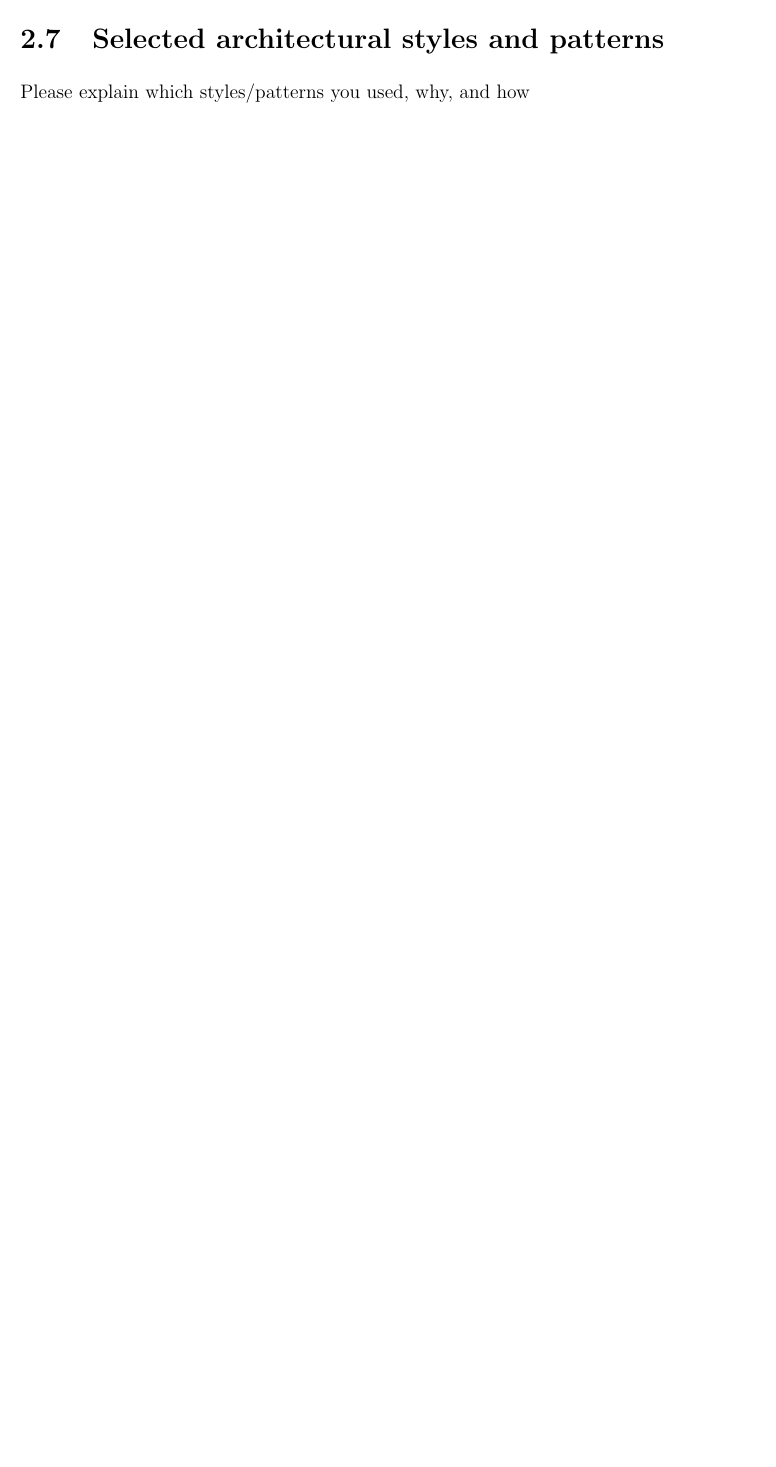
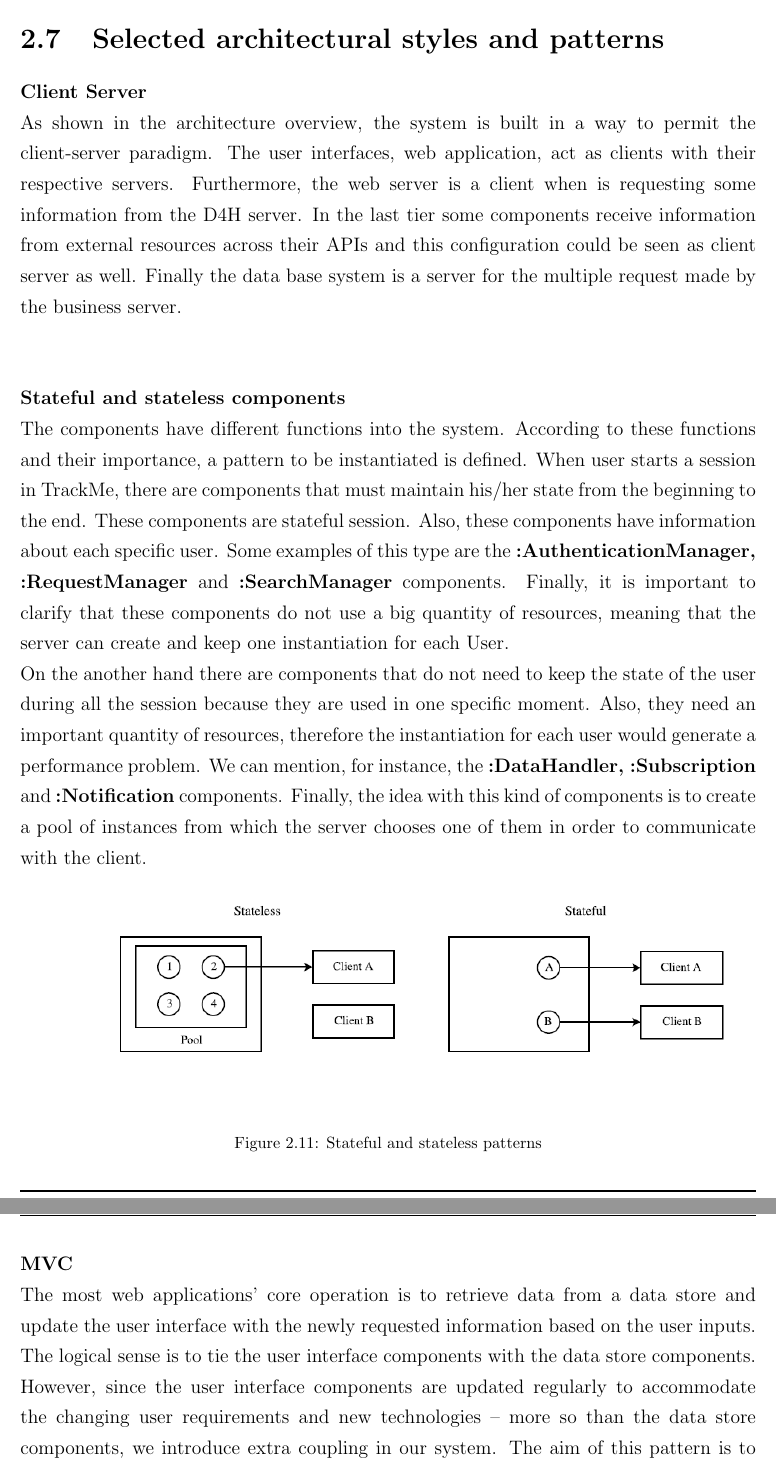
Before and after one commit to lauraschiatti/TrackMe, a LaTeX document (DD/DD.tex): part of page 40 of 58 before the commit and two parts of pages 40 and 41 of 59 after it, the two joined at a grey line, cut so that both start at the same text, the shorter picture padded with empty space. Compiled offline with pdfLaTeX.

Commit message:
Updated Section 2.7, 2.8

```diff
--- a/DD/DD.tex
+++ b/DD/DD.tex
@@ -1039,5 +1039,20 @@ In the previous section, an architectural landscape of D4H, ASOS and T4R was pro
 interact to accomplish specific tasks typically related to your use cases
 
 	\section{Selected architectural styles and patterns}
-	Please explain which styles/patterns you
-used, why, and how
+	\textbf{Client Server}\\
+	As shown in the architecture overview, the system is built in a way to permit the client-server paradigm. The user interfaces, web application, act as clients with their respective servers. Furthermore, the web server is a client when is requesting some
+information from the D4H server. In the last tier some components receive information from external resources across their APIs and this configuration could be seen as client server as well. Finally the data base system is a server for the multiple request made by the business server.\\\\
+
+\textbf{Stateful and stateless components}\\
+The components have different functions into the system. According to these functions and their importance, a pattern to be instantiated is defined. When user starts a session in TrackMe, there are components that must maintain his/her state from the beginning to the end. These components are stateful session. Also, these components have information about each specific user. Some examples of this type are the \textbf{:AuthenticationManager, :RequestManager} and \textbf{:SearchManager} components. Finally, it is important to clarify that these components do not use a big quantity of resources, meaning that the server can create and keep one instantiation for each User.\\
+On the another hand there are components that do not need to keep the state of the user during all the session because they are used in one specific moment. Also, they need an important quantity of resources, therefore the instantiation for each user
+would generate a performance problem. We can mention, for instance, the \textbf{:DataHandler, :Subscription} and \textbf{:Notification} components. Finally, the idea with this kind of components is to create a pool of instances from which the server chooses one of them in order to communicate with the client.
+\begin{figure}[H]
+		\centering
+		\includegraphics[scale=0.65]{diagrams/state_pool.png}
+		\caption[Design Pattern: Stateful and stateless patterns]{Stateful and stateless patterns}
+		\label{fig:Stateful and stateless patterns}
+	\end{figure}
+
+\textbf{MVC}\\
+The most web applications’ core operation is to retrieve data from a data store and update the user interface with the newly requested information based on the user inputs. The logical sense is to tie the user interface components with the data store components. However, since the user interface components are updated regularly to accommodate the changing user requirements and new technologies – more so than the data store components, we introduce extra coupling in our system. The aim of this pattern is to separate the components of user interface (View); core functionality and data (Model) and the response to user inputs (Controller).\\\\
```
Also changed, not shown: DD/diagrams/state_pool.png (added), DD/DD.tex (7 more changed lines).
